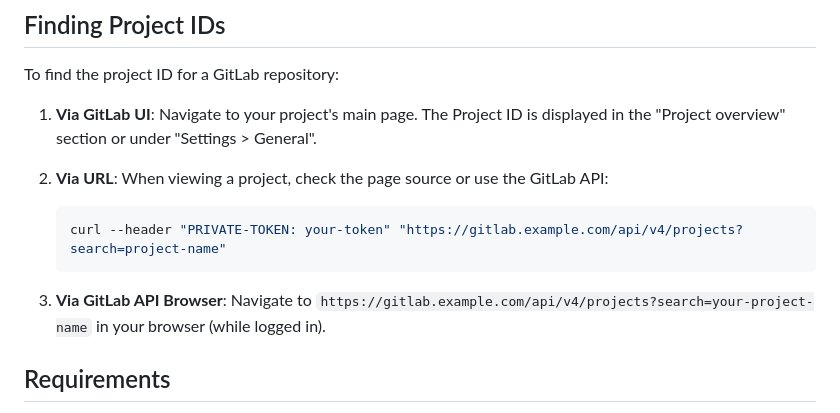
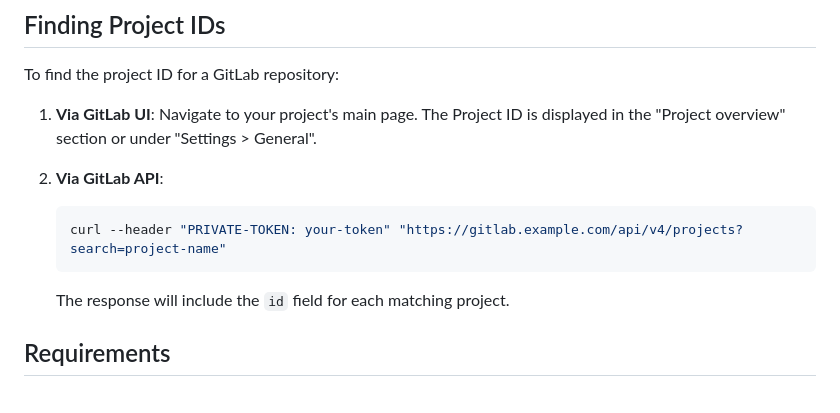
Before and after one commit to Re4zOon/repo-maintainer, a Markdown page: README.md, the part around the change. GitHub-like rendering.

Commit message:
Simplify Finding Project IDs documentation based on code review
Co-authored-by: Re4zOon <9249934+Re4zOon@users.noreply.github.com>

````diff
--- a/README.md
+++ b/README.md
@@ -162,12 +162,11 @@ To find the project ID for a GitLab repository:
 
 1. **Via GitLab UI**: Navigate to your project's main page. The Project ID is displayed in the "Project overview" section or under "Settings > General".
 
-2. **Via URL**: When viewing a project, check the page source or use the GitLab API:
+2. **Via GitLab API**:
    ```bash
    curl --header "PRIVATE-TOKEN: your-token" "https://gitlab.example.com/api/v4/projects?search=project-name"
    ```
-
-3. **Via GitLab API Browser**: Navigate to `https://gitlab.example.com/api/v4/projects?search=your-project-name` in your browser (while logged in).
+   The response will include the `id` field for each matching project.
 
 ## Requirements
 
````
